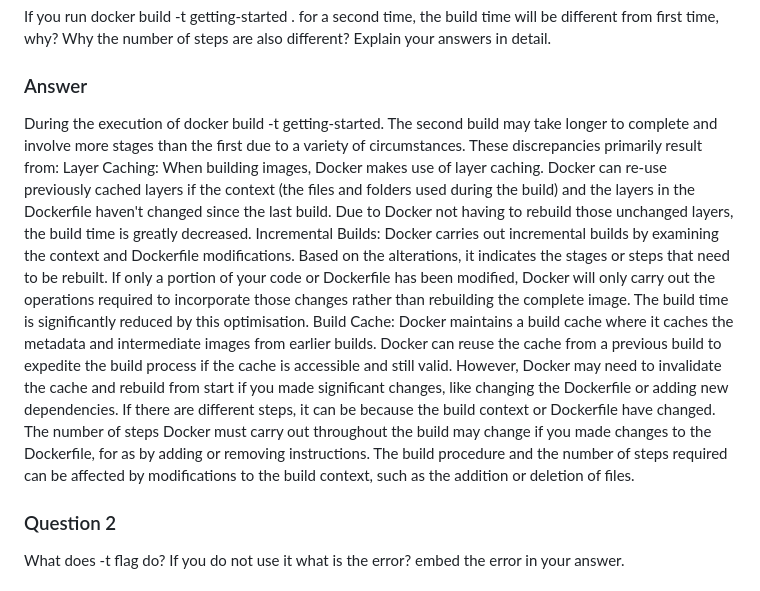
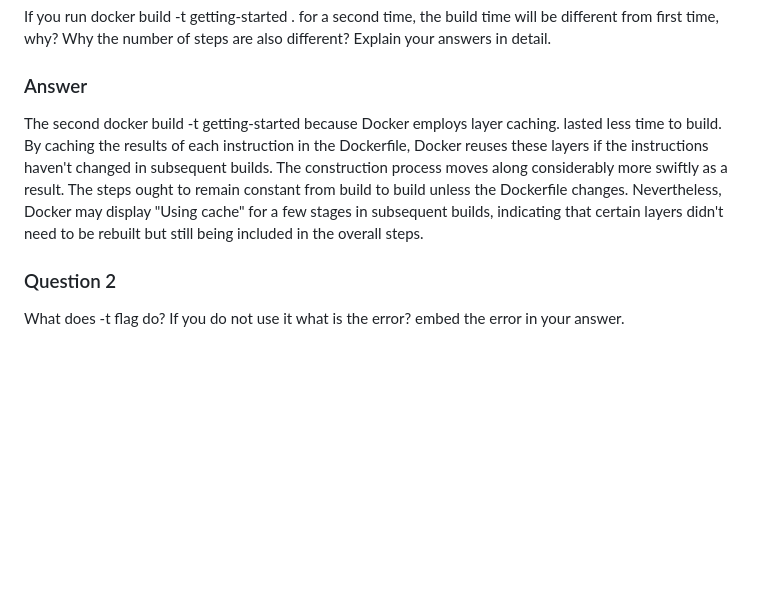
Before and after one commit to 113180210-myseneca/CSN400-Capstone, a Markdown page: Checkpoint5/README.md, the part around the change. Drawn GitHub-style; blank space fills up the shorter version.

Commit message:
final touches

```diff
--- a/Checkpoint5/README.md
+++ b/Checkpoint5/README.md
@@ -17,11 +17,8 @@
 ### Question 1
 If you run docker build -t getting-started . for a second time, the build time will be different from first time, why? Why the number of steps are also different? Explain your answers in detail.
 ### Answer
-During the execution of docker build -t getting-started. The second build may take longer to complete and involve more stages than the first due to a variety of circumstances. These discrepancies primarily result from:
-Layer Caching: When building images, Docker makes use of layer caching. Docker can re-use previously cached layers if the context (the files and folders used during the build) and the layers in the Dockerfile haven't changed since the last build. Due to Docker not having to rebuild those unchanged layers, the build time is greatly decreased.
-Incremental Builds: Docker carries out incremental builds by examining the context and Dockerfile modifications. Based on the alterations, it indicates the stages or steps that need to be rebuilt. If only a portion of your code or Dockerfile has been modified, Docker will only carry out the operations required to incorporate those changes rather than rebuilding the complete image. The build time is significantly reduced by this optimisation.
-Build Cache: Docker maintains a build cache where it caches the metadata and intermediate images from earlier builds. Docker can reuse the cache from a previous build to expedite the build process if the cache is accessible and still valid. However, Docker may need to invalidate the cache and rebuild from start if you made significant changes, like changing the Dockerfile or adding new dependencies.
-If there are different steps, it can be because the build context or Dockerfile have changed. The number of steps Docker must carry out throughout the build may change if you made changes to the Dockerfile, for as by adding or removing instructions. The build procedure and the number of steps required can be affected by modifications to the build context, such as the addition or deletion of files.
+The second docker build -t getting-started because Docker employs layer caching. lasted less time to build. By caching the results of each instruction in the Dockerfile, Docker reuses these layers if the instructions haven't changed in subsequent builds. The construction process moves along considerably more swiftly as a result. The steps ought to remain constant from build to build unless the Dockerfile changes. Nevertheless, Docker may display "Using cache" for a few stages in subsequent builds, indicating that certain layers didn't need to be rebuilt but still being included in the overall steps.
+
 
 ### Question 2
 What does -t flag do? If you do not use it what is the error? embed the error in your answer.
```
